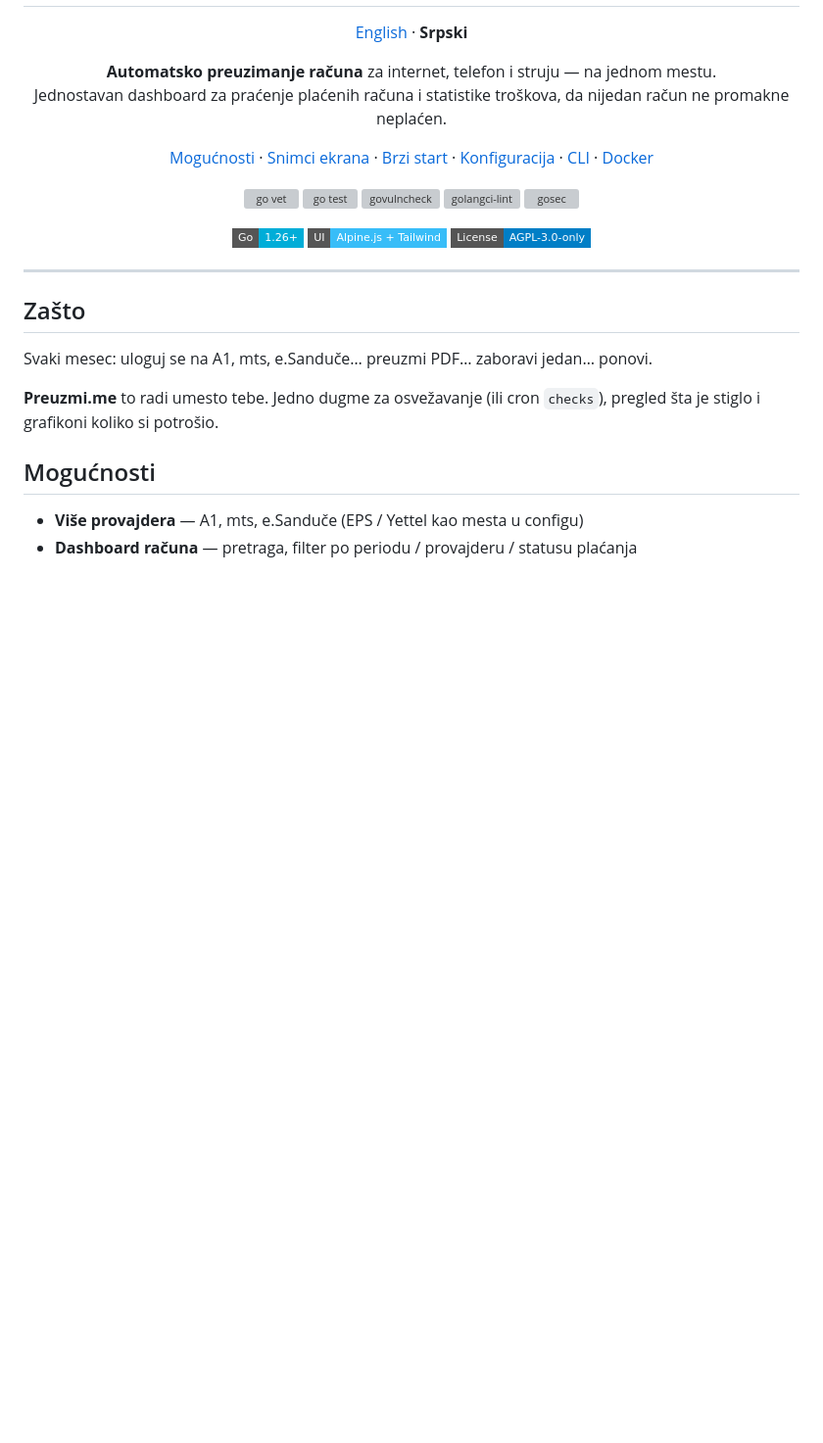
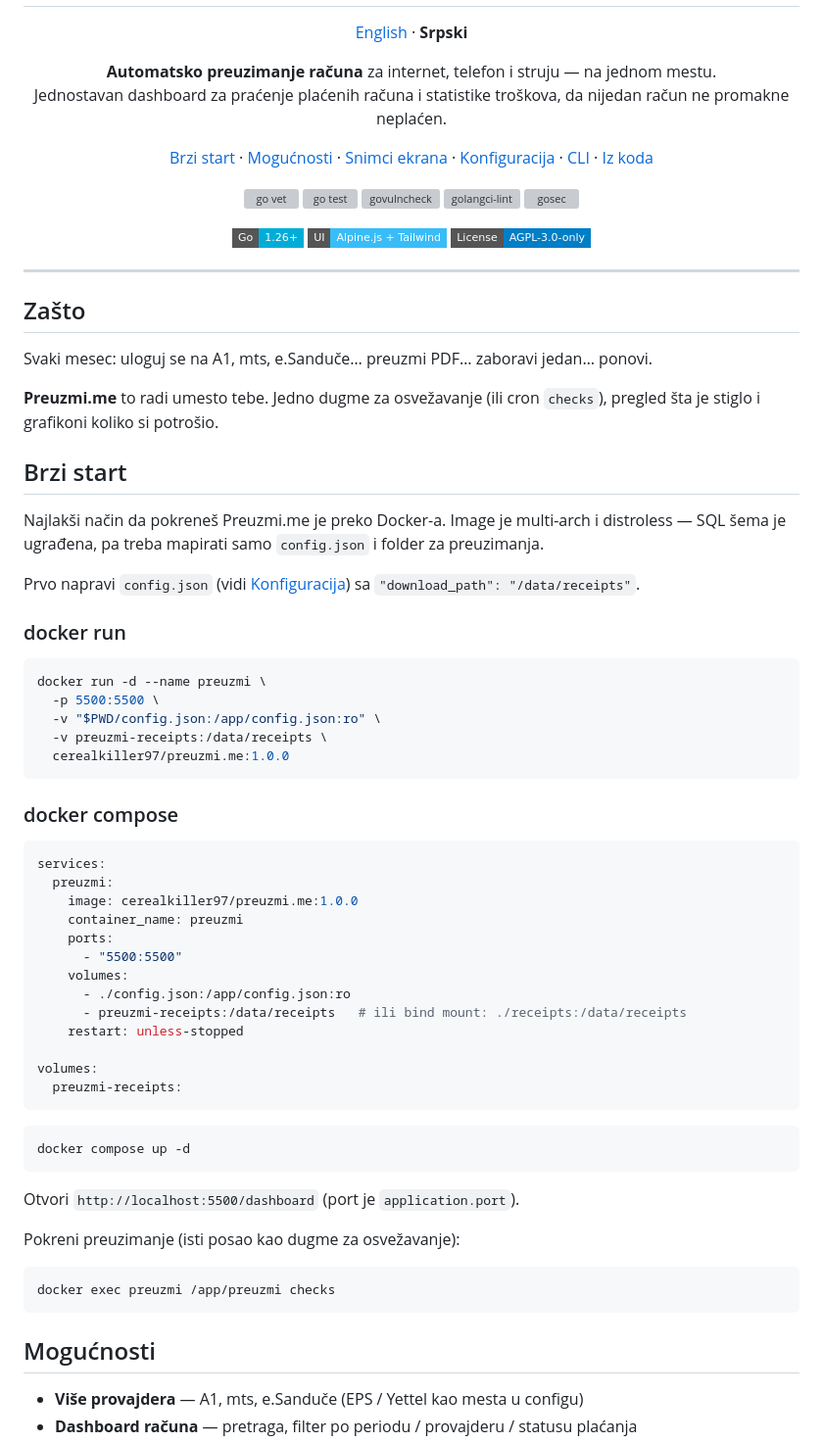
Before and after one commit to CerealKiller97/preuzmi.me, a Markdown page: README.sr.md, the part around one of its changes. Shown at 98% size. Rendered like a GitHub page; badges without logos; blank space fills up the shorter version; grey boxes are pictures that could not be loaded.

````diff
--- a/README.sr.md
+++ b/README.sr.md
@@ -14,12 +14,12 @@
 </p>
 
 <p align="center">
+  <a href="#brzi-start">Brzi start</a> ·
   <a href="#mogucnosti">Mogućnosti</a> ·
   <a href="#snimci-ekrana">Snimci ekrana</a> ·
-  <a href="#brzi-start">Brzi start</a> ·
   <a href="#konfiguracija">Konfiguracija</a> ·
   <a href="#cli">CLI</a> ·
-  <a href="#docker">Docker</a>
+  <a href="#pokretanje-iz-koda">Iz koda</a>
 </p>
 
 <p align="center">
@@ -43,6 +43,52 @@
 Svaki mesec: uloguj se na A1, mts, e.Sanduče… preuzmi PDF… zaboravi jedan… ponovi.
 
 **Preuzmi.me** to radi umesto tebe. Jedno dugme za osvežavanje (ili cron `checks`), pregled šta je stiglo i grafikoni koliko si potrošio.
+
+## Brzi start
+
+Najlakši način da pokreneš Preuzmi.me je preko Docker-a. Image je multi-arch i distroless — SQL šema je ugrađena, pa treba mapirati samo `config.json` i folder za preuzimanja.
+
+Prvo napravi `config.json` (vidi [Konfiguracija](#konfiguracija)) sa `"download_path": "/data/receipts"`.
+
+### docker run
+
+```bash
+docker run -d --name preuzmi \
+  -p 5500:5500 \
+  -v "$PWD/config.json:/app/config.json:ro" \
+  -v preuzmi-receipts:/data/receipts \
+  cerealkiller97/preuzmi.me:1.0.0
+```
+
+### docker compose
+
+```yaml
+services:
+  preuzmi:
+    image: cerealkiller97/preuzmi.me:1.0.0
+    container_name: preuzmi
+    ports:
+      - "5500:5500"
+    volumes:
+      - ./config.json:/app/config.json:ro
+      - preuzmi-receipts:/data/receipts   # ili bind mount: ./receipts:/data/receipts
+    restart: unless-stopped
+
+volumes:
+  preuzmi-receipts:
+```
+
+```bash
+docker compose up -d
+```
+
+Otvori `http://localhost:5500/dashboard` (port je `application.port`).
+
+Pokreni preuzimanje (isti posao kao dugme za osvežavanje):
+
+```bash
+docker exec preuzmi /app/preuzmi checks
+```
 
 ## Mogućnosti
 
````
Also changed, not shown: other parts of README.sr.md (+27 -102 lines), README.md (+75 -104 lines).
